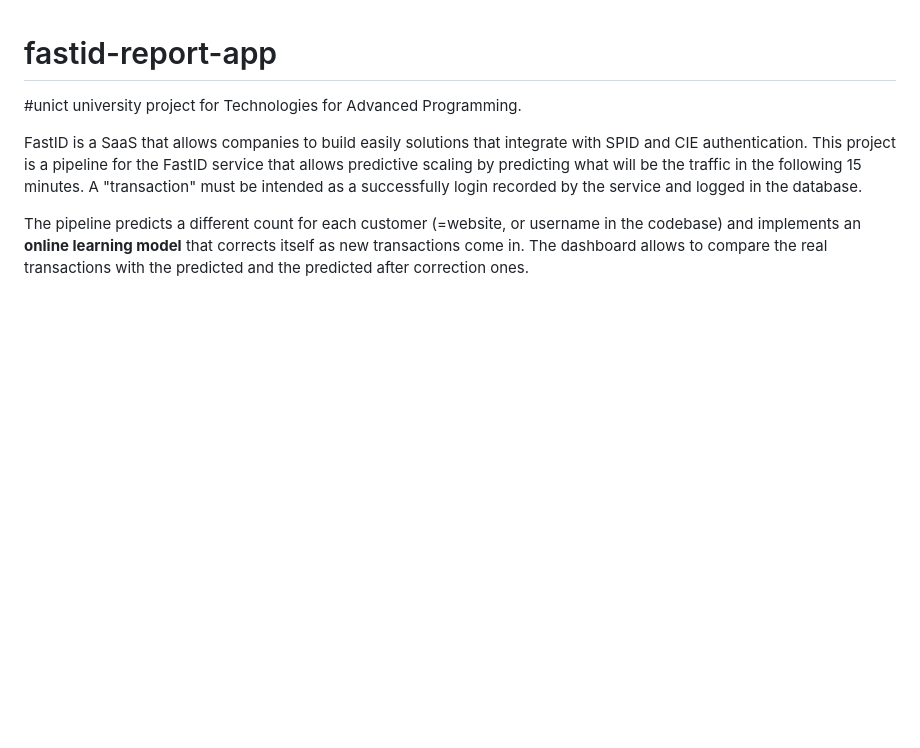
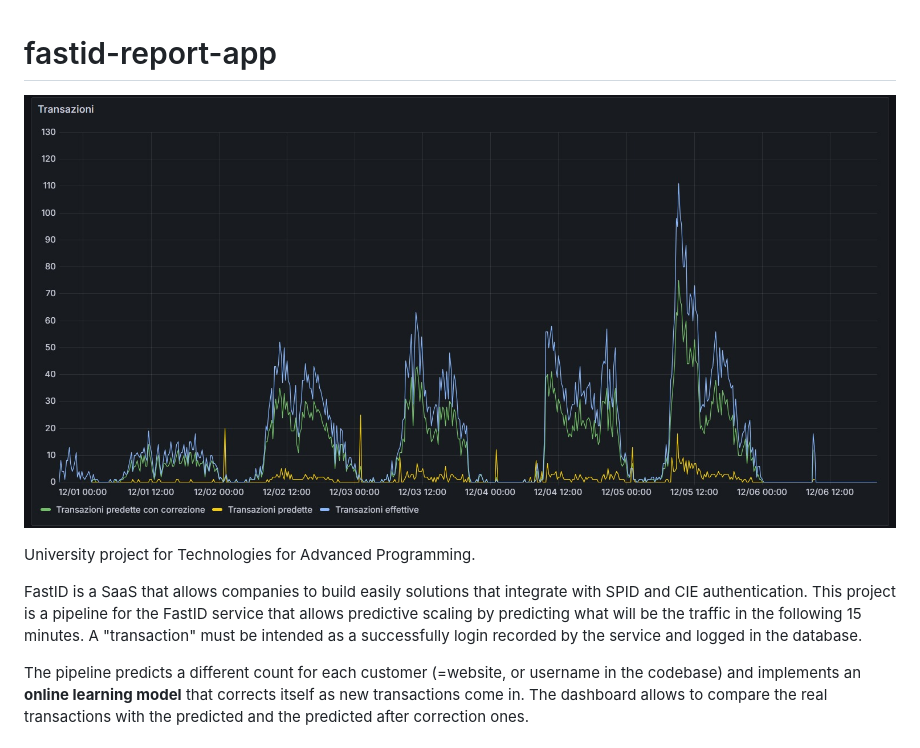
Before and after one commit to MatteoGalletta/university-tap-fastid-report, a Markdown page: README.md, the part around the change. Rendered like a GitHub page; pictures changed too: chart.jpg (added); blank space fills up the shorter version.

```diff
--- a/README.md
+++ b/README.md
@@ -1,6 +1,8 @@
 # fastid-report-app
 
-#unict university project for Technologies for Advanced Programming.
+![Transactions Chart](chart.jpg)
+
+University project for Technologies for Advanced Programming.
 
 FastID is a SaaS that allows companies to build easily solutions that integrate with SPID and CIE authentication.
 This project is a pipeline for the FastID service that allows predictive scaling by predicting what will be the traffic in the following 15 minutes.
```
Also changed, not shown: 6 other files.
